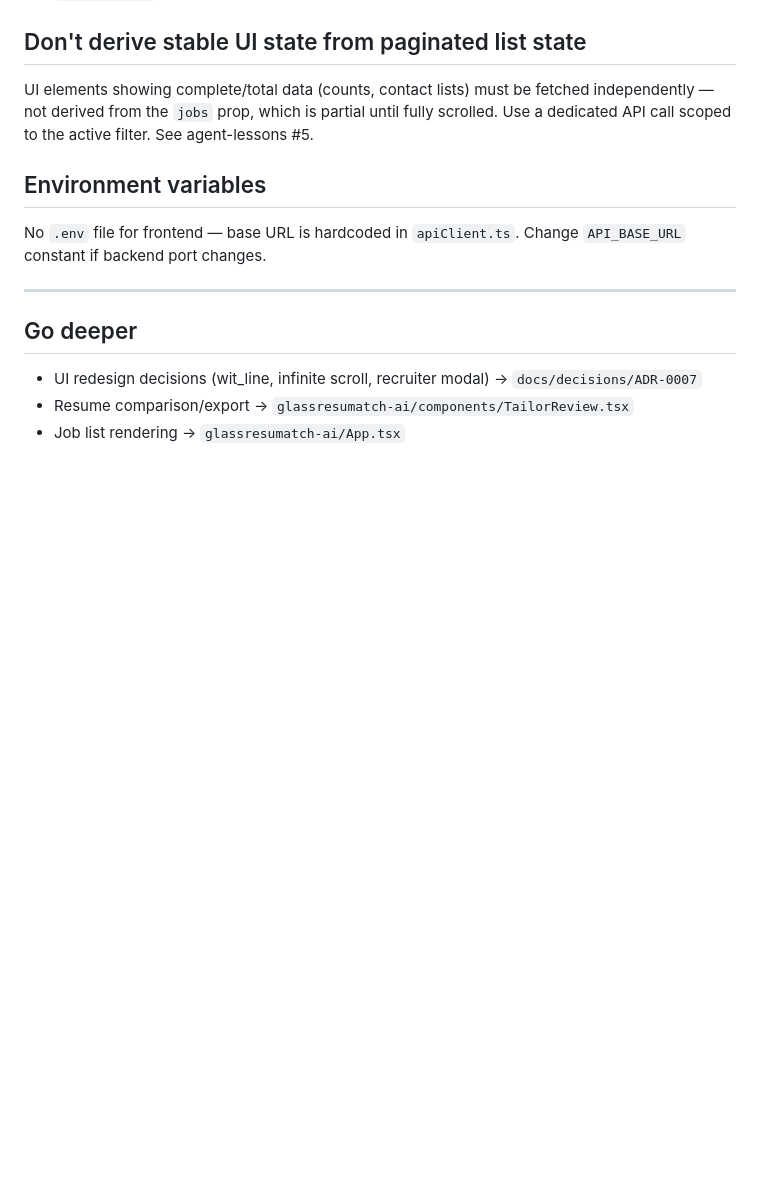
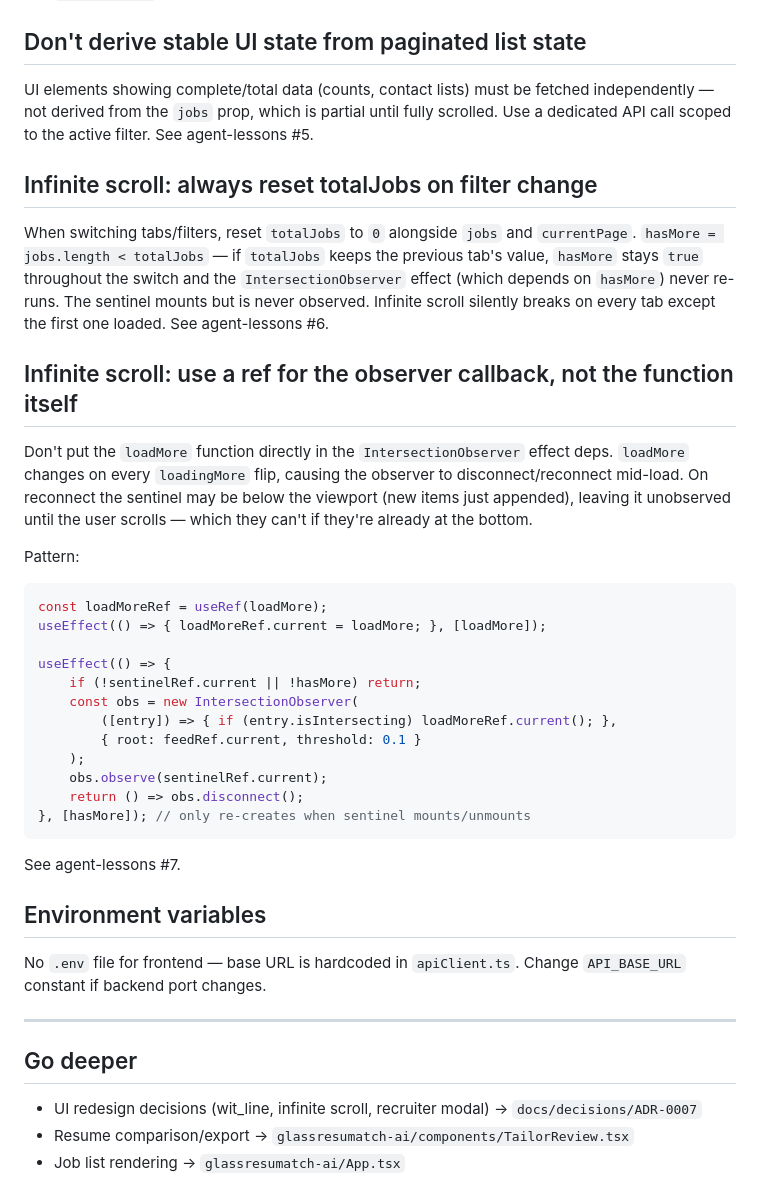
Before and after one commit to abhibalu/AI_Job_seeking, a Markdown page: glassresumatch-ai/CLAUDE.md, the part around the change. Drawn GitHub-style; blank space fills up the shorter version.

````diff
--- a/glassresumatch-ai/CLAUDE.md
+++ b/glassresumatch-ai/CLAUDE.md
@@ -83,6 +83,38 @@ UI elements showing complete/total data (counts, contact lists) must be fetched
 not derived from the `jobs` prop, which is partial until fully scrolled. Use a dedicated API
 call scoped to the active filter. See agent-lessons #5.
 
+## Infinite scroll: always reset totalJobs on filter change
+
+When switching tabs/filters, reset `totalJobs` to `0` alongside `jobs` and `currentPage`.
+`hasMore = jobs.length < totalJobs` — if `totalJobs` keeps the previous tab's value, `hasMore`
+stays `true` throughout the switch and the `IntersectionObserver` effect (which depends on
+`hasMore`) never re-runs. The sentinel mounts but is never observed. Infinite scroll silently
+breaks on every tab except the first one loaded. See agent-lessons #6.
+
+## Infinite scroll: use a ref for the observer callback, not the function itself
+
+Don't put the `loadMore` function directly in the `IntersectionObserver` effect deps. `loadMore`
+changes on every `loadingMore` flip, causing the observer to disconnect/reconnect mid-load. On
+reconnect the sentinel may be below the viewport (new items just appended), leaving it unobserved
+until the user scrolls — which they can't if they're already at the bottom.
+
+Pattern:
+```ts
+const loadMoreRef = useRef(loadMore);
+useEffect(() => { loadMoreRef.current = loadMore; }, [loadMore]);
+
+useEffect(() => {
+    if (!sentinelRef.current || !hasMore) return;
+    const obs = new IntersectionObserver(
+        ([entry]) => { if (entry.isIntersecting) loadMoreRef.current(); },
+        { root: feedRef.current, threshold: 0.1 }
+    );
+    obs.observe(sentinelRef.current);
+    return () => obs.disconnect();
+}, [hasMore]); // only re-creates when sentinel mounts/unmounts
+```
+See agent-lessons #7.
+
 ## Environment variables
 No `.env` file for frontend — base URL is hardcoded in `apiClient.ts`.
 Change `API_BASE_URL` constant if backend port changes.
````
Also changed, not shown: docs/agent-lessons.md (+62 -0 lines).
